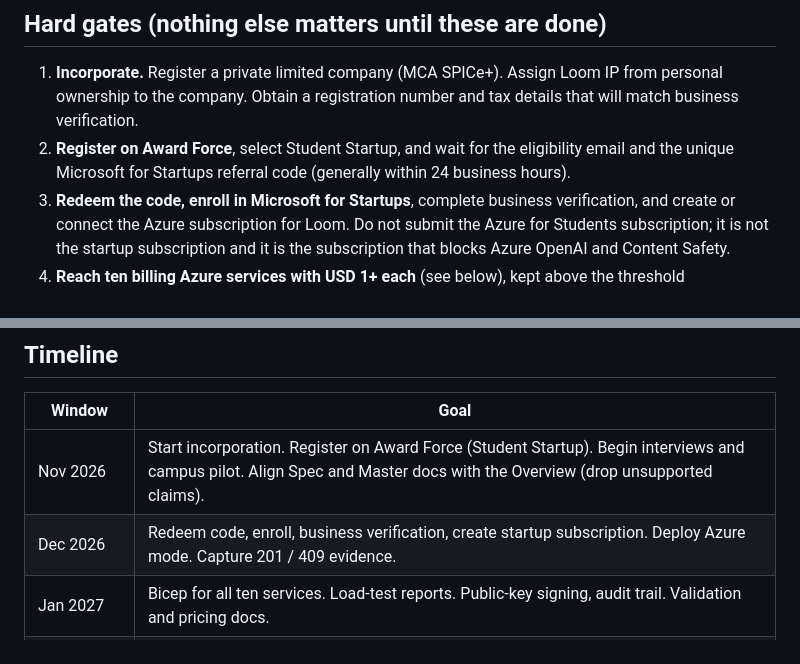
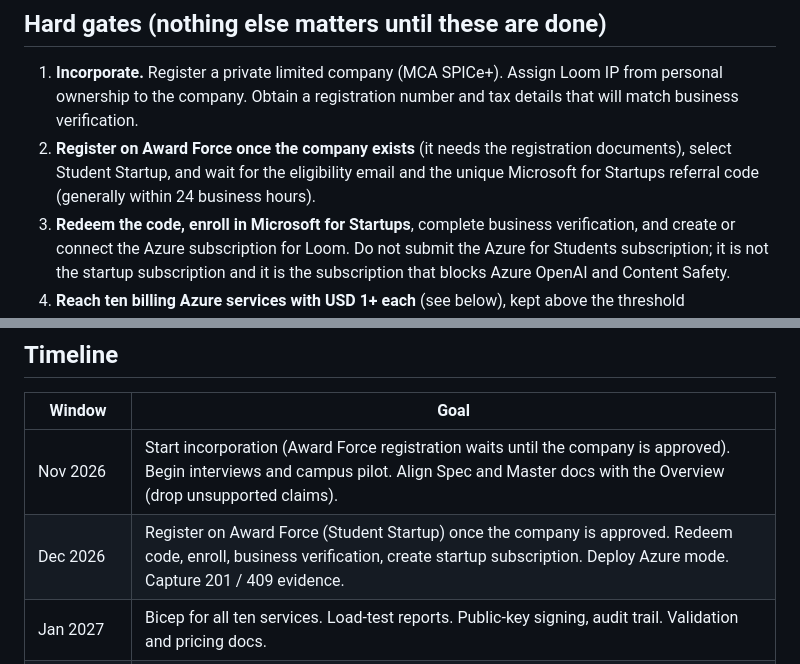
Before and after one commit to naormeit/Loom-Protocol, a Markdown page: docs/competition/score_to_10_plan.md, 2 parts joined by grey strips. Rendered like a GitHub page.

Commit message:
docs: put company registration before the Award Force account
The plan told the team to register on Award Force in the same month as starting
incorporation. The profile needs the registration documents, so it comes after
the company is approved. Fix the hard-gates list, the timeline and the README.

Co-Authored-By: Claude Sonnet 5.5 <noreply@anthropic.com>

```diff
--- a/docs/competition/score_to_10_plan.md
+++ b/docs/competition/score_to_10_plan.md
@@ -26,7 +26,7 @@ Stage 2 (100 points): pitch deck 20, demo video 15, Azure architecture diagram 2
 ## Hard gates (nothing else matters until these are done)
 
 1. **Incorporate.** Register a private limited company (MCA SPICe+). Assign Loom IP from personal ownership to the company. Obtain a registration number and tax details that will match business verification.
-2. **Register on Award Force**, select Student Startup, and wait for the eligibility email and the unique Microsoft for Startups referral code (generally within 24 business hours).
+2. **Register on Award Force once the company exists** (it needs the registration documents), select Student Startup, and wait for the eligibility email and the unique Microsoft for Startups referral code (generally within 24 business hours).
 3. **Redeem the code, enroll in Microsoft for Startups**, complete business verification, and create or connect the Azure subscription for Loom. Do not submit the Azure for Students subscription; it is not the startup subscription and it is the subscription that blocks Azure OpenAI and Content Safety.
 4. **Reach ten billing Azure services with USD 1+ each** (see below), kept above the threshold continuously through judging.
 
@@ -83,8 +83,8 @@ Ordered by value to the rubric.
 
 | Window | Goal |
 | --- | --- |
-| Nov 2026 | Start incorporation. Register on Award Force (Student Startup). Begin interviews and campus pilot. Align Spec and Master docs with the Overview (drop unsupported claims). |
-| Dec 2026 | Redeem code, enroll, business verification, create startup subscription. Deploy Azure mode. Capture 201 / 409 evidence. |
+| Nov 2026 | Start incorporation (Award Force registration waits until the company is approved). Begin interviews and campus pilot. Align Spec and Master docs with the Overview (drop unsupported claims). |
+| Dec 2026 | Register on Award Force (Student Startup) once the company is approved. Redeem code, enroll, business verification, create startup subscription. Deploy Azure mode. Capture 201 / 409 evidence. |
 | Jan 2027 | Bicep for all ten services. Load-test reports. Public-key signing, audit trail. Validation and pricing docs. |
 | Feb 1-20, 2027 | Deck, demo video, architecture diagram, written responses. Public hosted demo and domain. |
 | Feb 20-28, 2027 | Verify Cost Analysis shows USD 1+ on each of the ten services. Re-read every claim against the repo. Submit. |
```
Also changed, not shown: README.md (+1 -1 lines).
